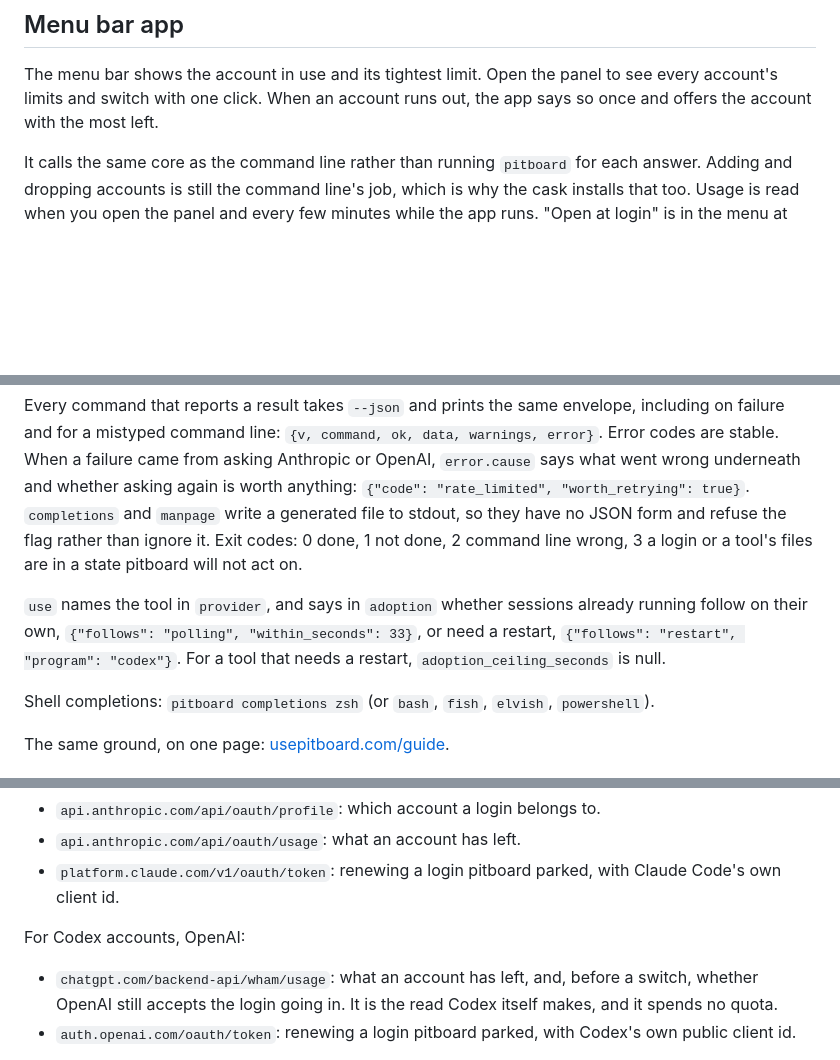
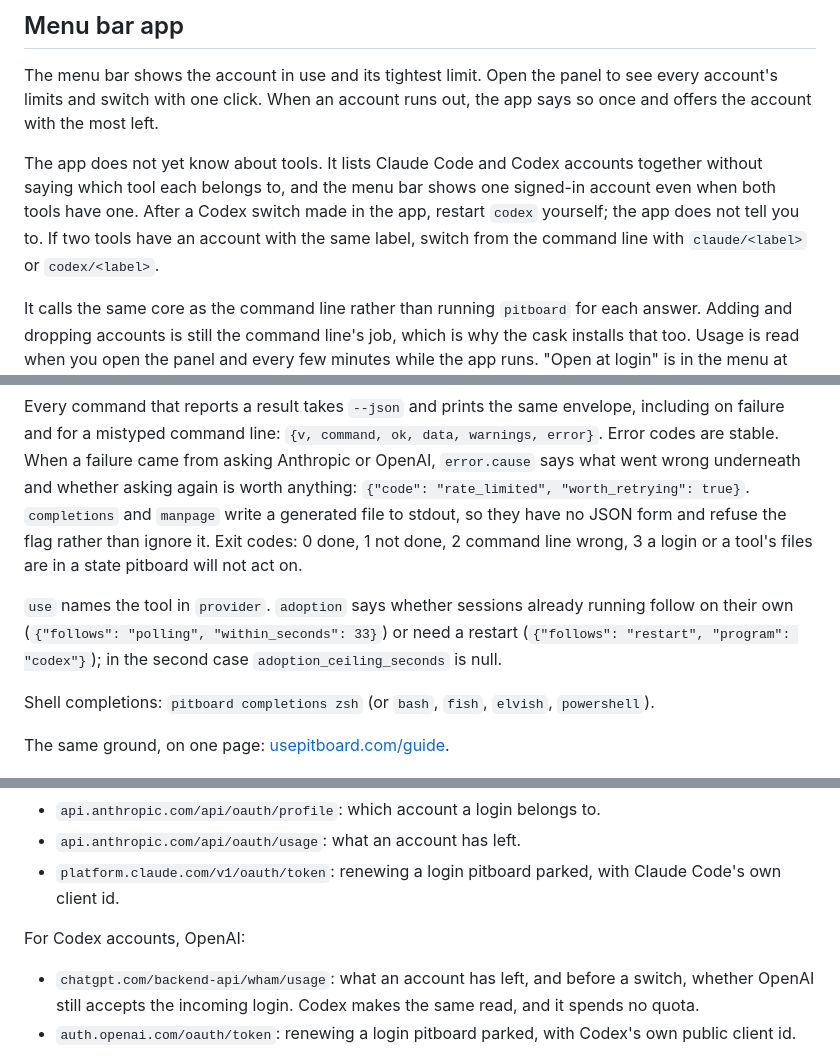
Before and after one commit to datlechin/pitboard, a Markdown page: README.md, 3 parts joined by grey strips. Drawn GitHub-style; blank space fills up the shorter version.

```diff
--- a/README.md
+++ b/README.md
@@ -181,6 +186,12 @@ The menu bar shows the account in use and its tightest limit. Open the panel to
 account's limits and switch with one click. When an account runs out, the app says so once
 and offers the account with the most left.
 
+The app does not yet know about tools. It lists Claude Code and Codex accounts together
+without saying which tool each belongs to, and the menu bar shows one signed-in account
+even when both tools have one. After a Codex switch made in the app, restart `codex`
+yourself; the app does not tell you to. If two tools have an account with the same label,
+switch from the command line with `claude/<label>` or `codex/<label>`.
+
 It calls the same core as the command line rather than running `pitboard` for each answer.
 Adding and dropping accounts is still the command line's job, which is why the cask
 installs that too. Usage is read when you open the panel and every few minutes while the
@@ -203,9 +214,9 @@ they have no JSON form and refuse the flag rather than ignore it.
 Exit codes: 0 done, 1 not done, 2 command line wrong, 3 a login or a tool's files are in a
 state pitboard will not act on.
 
-`use` names the tool in `provider`, and says in `adoption` whether sessions already running
-follow on their own, `{"follows": "polling", "within_seconds": 33}`, or need a restart,
-`{"follows": "restart", "program": "codex"}`. For a tool that needs a restart,
+`use` names the tool in `provider`. `adoption` says whether sessions already running follow
+on their own (`{"follows": "polling", "within_seconds": 33}`) or need a restart
+(`{"follows": "restart", "program": "codex"}`); in the second case
 `adoption_ceiling_seconds` is null.
 
 Shell completions: `pitboard completions zsh` (or `bash`, `fish`, `elvish`, `powershell`).
@@ -253,9 +264,9 @@ For Claude Code accounts, Anthropic:
 
 For Codex accounts, OpenAI:
 
-- `chatgpt.com/backend-api/wham/usage`: what an account has left, and, before a switch,
-  whether OpenAI still accepts the login going in. It is the read Codex itself makes, and it
-  spends no quota.
+- `chatgpt.com/backend-api/wham/usage`: what an account has left, and before a switch,
+  whether OpenAI still accepts the incoming login. Codex makes the same read, and it spends
+  no quota.
 - `auth.openai.com/oauth/token`: renewing a login pitboard parked, with Codex's own public
   client id.
 
```
Also changed, not shown: other parts of README.md (+46 -42 lines), CONTRIBUTING.md (+24 -20 lines), SECURITY.md (+46 -40 lines).
